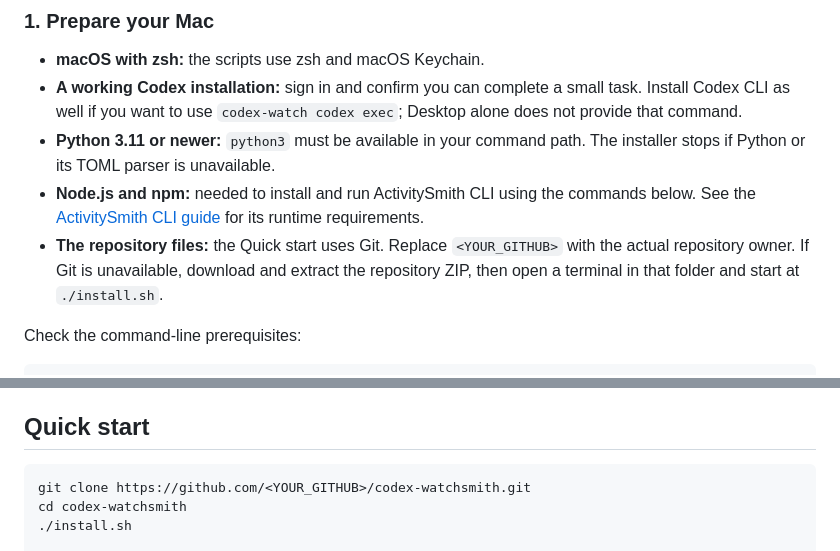
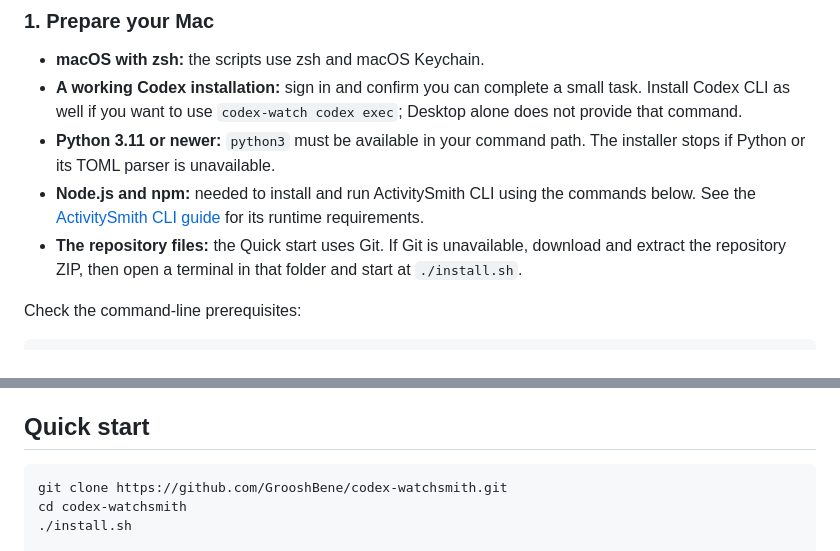
Before and after one commit to GrooshBene/codex-watchsmith, a Markdown page: README.md, 2 parts joined by grey strips. GitHub-like rendering.

````diff
--- a/README.md
+++ b/README.md
@@ -22,7 +22,7 @@ Watchsmith adds notification integration to an existing Codex setup. The install
 - **A working Codex installation:** sign in and confirm you can complete a small task. Install Codex CLI as well if you want to use `codex-watch codex exec`; Desktop alone does not provide that command.
 - **Python 3.11 or newer:** `python3` must be available in your command path. The installer stops if Python or its TOML parser is unavailable.
 - **Node.js and npm:** needed to install and run ActivitySmith CLI using the commands below. See the [ActivitySmith CLI guide](https://activitysmith.com/sdks/cli) for its runtime requirements.
-- **The repository files:** the Quick start uses Git. Replace `<YOUR_GITHUB>` with the actual repository owner. If Git is unavailable, download and extract the repository ZIP, then open a terminal in that folder and start at `./install.sh`.
+- **The repository files:** the Quick start uses Git. If Git is unavailable, download and extract the repository ZIP, then open a terminal in that folder and start at `./install.sh`.
 
 Check the command-line prerequisites:
 
@@ -64,7 +64,7 @@ The installer's completion message means local files and configuration have been
 ## Quick start
 
 ```bash
-git clone https://github.com/<YOUR_GITHUB>/codex-watchsmith.git
+git clone https://github.com/GrooshBene/codex-watchsmith.git
 cd codex-watchsmith
 ./install.sh
 
````
Also changed, not shown: README.ko.md (+2 -2 lines).
